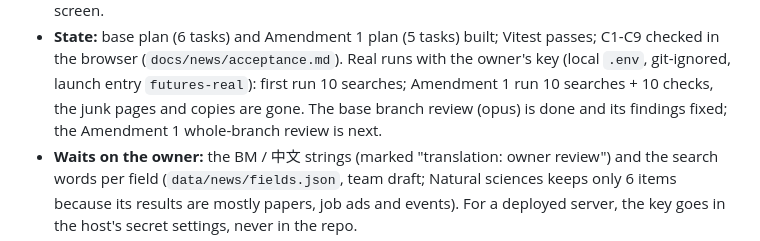
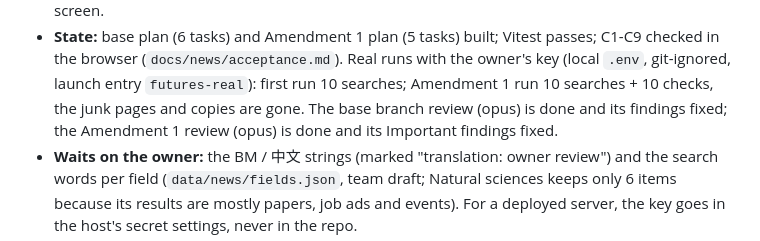
Before and after one commit to guirong0109/XH-Cat_MyFuture, a Markdown page: HANDOVER.md, the part around the change. Drawn GitHub-style.

Commit message:
docs: compare futures handover after the Amendment 1 review

```diff
--- a/HANDOVER.md
+++ b/HANDOVER.md
@@ -21,7 +21,7 @@ Updated 2026-10-31. Sub-branch of `claude/career-matching` (from `d82267e`). Not
 - **State:** base plan (6 tasks) and Amendment 1 plan (5 tasks) built; Vitest passes; C1-C9 checked in the browser
   (`docs/news/acceptance.md`). Real runs with the owner's key (local `.env`, git-ignored, launch entry
   `futures-real`): first run 10 searches; Amendment 1 run 10 searches + 10 checks, the junk pages and copies are gone.
-  The base branch review (opus) is done and its findings fixed; the Amendment 1 whole-branch review is next.
+  The base branch review (opus) is done and its findings fixed; the Amendment 1 review (opus) is done and its Important findings fixed.
 - **Waits on the owner:** the BM / 中文 strings (marked "translation: owner review") and the search words per field
   (`data/news/fields.json`, team draft; Natural sciences keeps only 6 items because its results are mostly papers,
   job ads and events). For a deployed server, the key goes in the host's secret settings, never in the repo.
```
Also changed, not shown: CLAUDE.md (+1 -1 lines).
